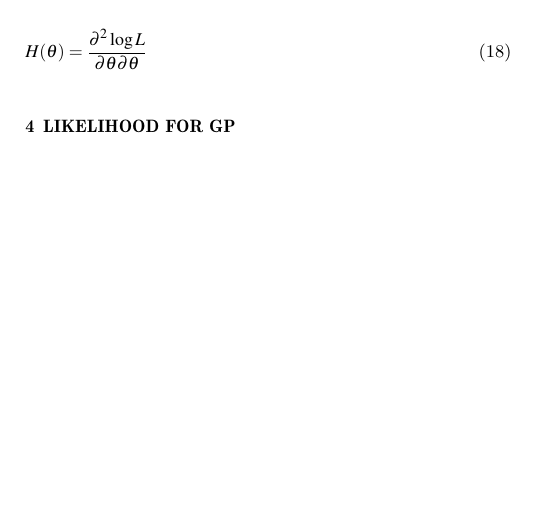
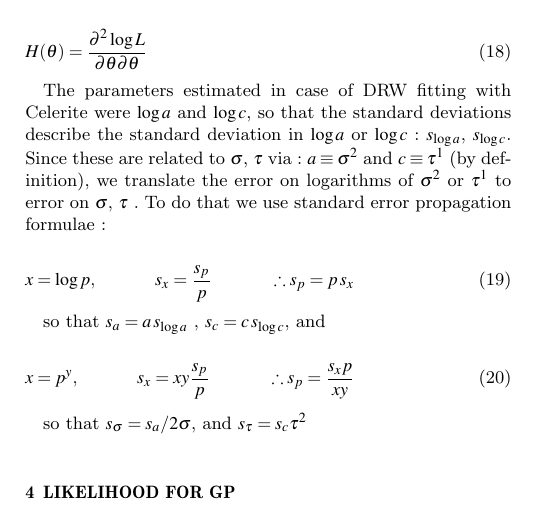
Before and after one commit to suberlak/DRW_Celerite, a LaTeX paper (report/main.tex): part of one column of page 2 of 15, cut so that both start at the same text, the shorter picture padded with empty space. Compiled offline with pdfLaTeX.

Commit message:
describdd error on the MLE

```diff
--- a/report/main.tex
+++ b/report/main.tex
@@ -257,6 +257,30 @@ and the Hessian matrix is  the matrix of second derivatives of the likelihood wi
 \begin{equation}
 H(\theta) = \frac{\partial^{2}\log{L}}{\partial \theta \partial \theta }
 \end{equation}
+
+
+The parameters estimated in case of DRW fitting with Celerite were $\log{a}$ and $\log{c}$, so that the standard deviations describe the standard deviation in $\log{a}$ or $\log{c}$ :  $s_{\log{a}}$, $s_{\log{c}}$.  Since these are related to $\sigma$, $\tau$ via : $a \equiv \sigma^{2}$ and $c \equiv \tau^{1}$ (by definition), we translate the error on logarithms of $\sigma^{2}$ or $\tau^{1}$ to error  on $\sigma$, $\tau$ . To do that we use standard error propagation formulae :
+
+\begin{equation}
+x = \log{p} , \\
+s_{x} = \frac{s_{p}}{p} \\
+\therefore s_{p}  = p \,s_{x}
+\end{equation}
+
+so that   $s_{a} = a\, s_{\log{a}} $ , $s_{c} = c\, s_{\log{c}}$, and
+
+
+\begin{equation}
+x = p^{y} , \\
+s_{x} = xy \frac{s_{p}}{p} \\
+\therefore s_{p} = \frac{s_{x}p}{xy }
+\end{equation}
+
+so that $s_{\sigma} = s_{a} / 2 \sigma$, and $s_{\tau} = s_{c} \tau^{2}$
+
+
+
+
 
 \section{Likelihood for GP}
 Celerite efficiently evaluates the marginalized likelihood of the dataset under a Gaussian Process model with given kernel and hyperparameters. We optimize the  log-likelihood  for the best-fit hyperparameters with the stable   L-BFGS-B  \citep{lu1995}, \citep{zhu1997}  algorithm   using  \verb|scipy.optimize.minimize| \citep{jones2001} implementation.  We illustrate the shape of log-likelihood for a simulated light curve with parametes  {$\tau_{in}=100$ days, $\sigma_{in} = 0.2^{\mathrm{mag}}$, Gaussian noise of $0.001^{\mathrm{mag}}$, with length $20 \tau$, and regular sampling of $\Delta t = 1 $ day  }, and flat prior . See   Fig. ~\ref{fig:lc_logL_fit}  for the light curve and GP prediction, and Fig.~\ref{fig:lc_logL} for the the shape of log-likelihood evaluated for this data on the grid of hyperparameters $\sigma$, $\tau$.
```
Also changed, not shown: report/main.pdf.
